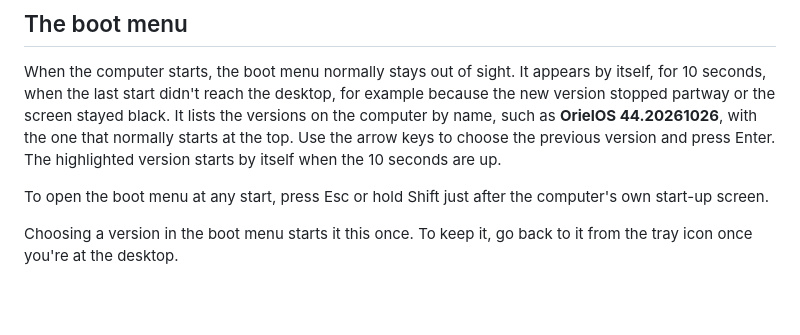
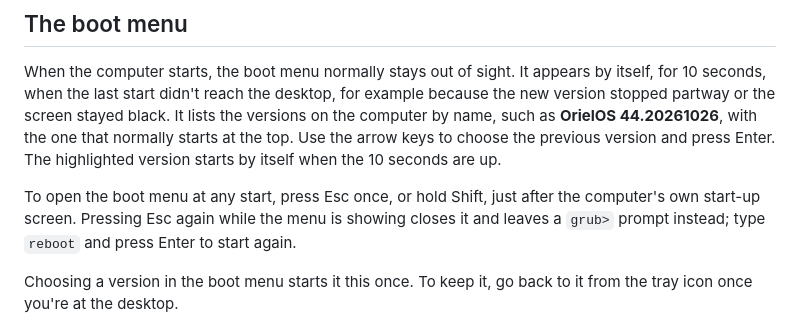
Before and after one commit to OrielOS/OrielOS, a Markdown page: docs/updates.md, the part around the change. Drawn GitHub-style; blank space fills up the shorter version.

Commit message:
docs: press Esc once to open the boot menu, and how to leave a grub> prompt
Signed-off-by: Nathan <nathan@orielos.org>

```diff
--- a/docs/updates.md
+++ b/docs/updates.md
@@ -53,7 +53,7 @@ allows it again.
 
 When the computer starts, the boot menu normally stays out of sight. It appears by itself, for 10 seconds, when the last start didn't reach the desktop, for example because the new version stopped partway or the screen stayed black. It lists the versions on the computer by name, such as **OrielOS 44.20261026**, with the one that normally starts at the top. Use the arrow keys to choose the previous version and press Enter. The highlighted version starts by itself when the 10 seconds are up.
 
-To open the boot menu at any start, press Esc or hold Shift just after the computer's own start-up screen.
+To open the boot menu at any start, press Esc once, or hold Shift, just after the computer's own start-up screen. Pressing Esc again while the menu is showing closes it and leaves a `grub>` prompt instead; type `reboot` and press Enter to start again.
 
 Choosing a version in the boot menu starts it this once. To keep it, go back to it from the tray icon once you're at the desktop.
 
```
